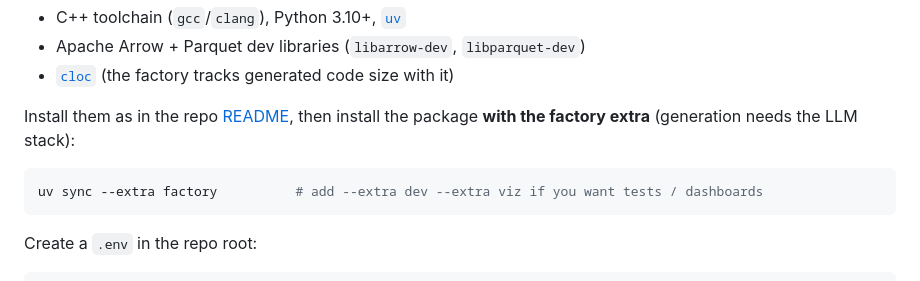
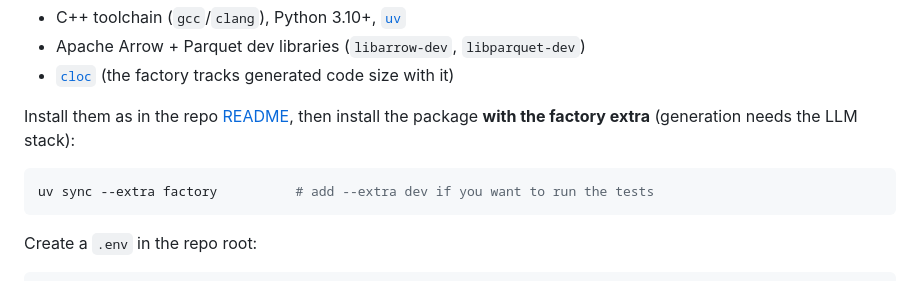
Before and after one commit to SynnoDB/SynnoDB, a Markdown page: misc/TUTORIAL_base_implementation.md, the part around the change. Rendered like a GitHub page.

````diff
--- a/docs/TUTORIAL_base_implementation.md
+++ b/misc/TUTORIAL_base_implementation.md
@@ -51,7 +51,7 @@ Install them as in the repo [README](../README.md#installation), then install th
 factory extra** (generation needs the LLM stack):
 
 ```bash
-uv sync --extra factory          # add --extra dev --extra viz if you want tests / dashboards
+uv sync --extra factory          # add --extra dev if you want to run the tests
 ```
 
 Create a `.env` in the repo root:
````
Also changed, not shown: README.md (+80 -52 lines), misc/CAUGHT_ERRORS_IN_GENERATION.md (renamed from docs/CAUGHT_ERRORS_IN_GENERATION.md), misc/DESIGN_router_dataplane.md (renamed from docs/DESIGN_router_dataplane.md), misc/cgroup_memory_safety.md (renamed from docs/cgroup_memory_safety.md), misc/future_ETL_expansion.md (renamed from docs/future_ETL_expansion.md), misc/logo-light.png (added), misc/production_hardening_plan.md (renamed from docs/production_hardening_plan.md), 10 other files.
